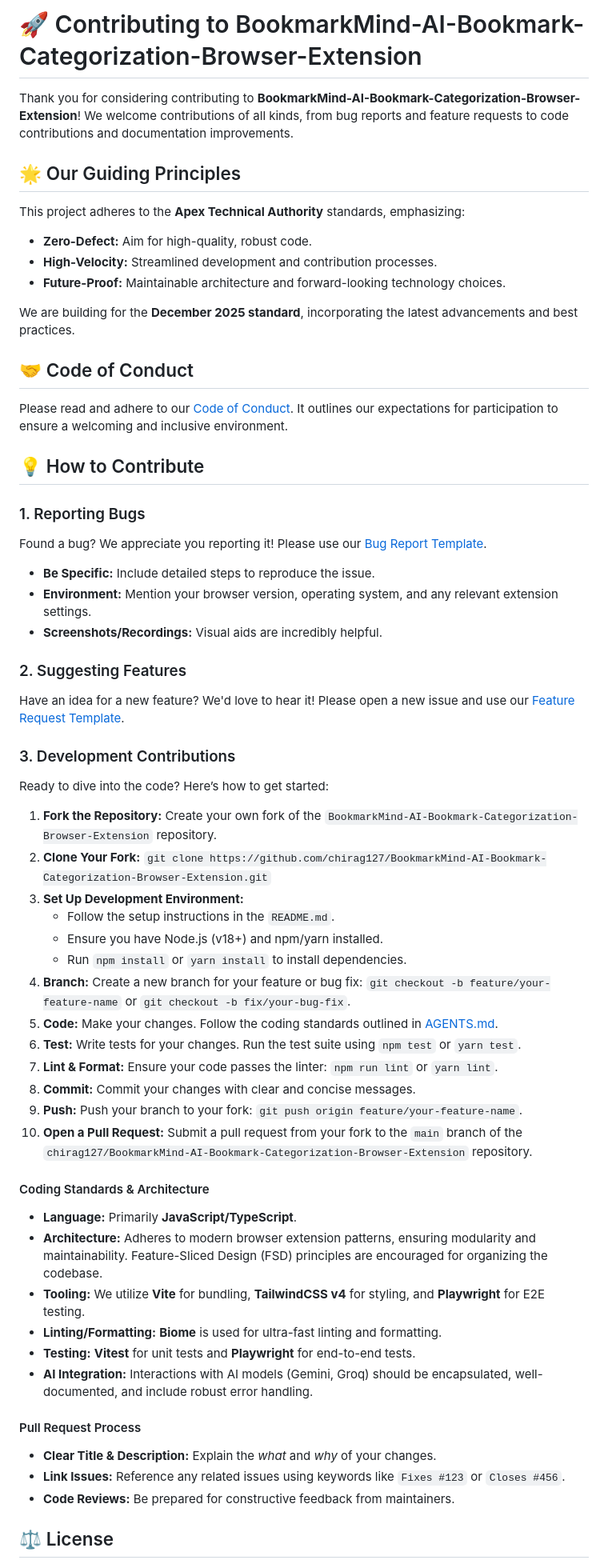
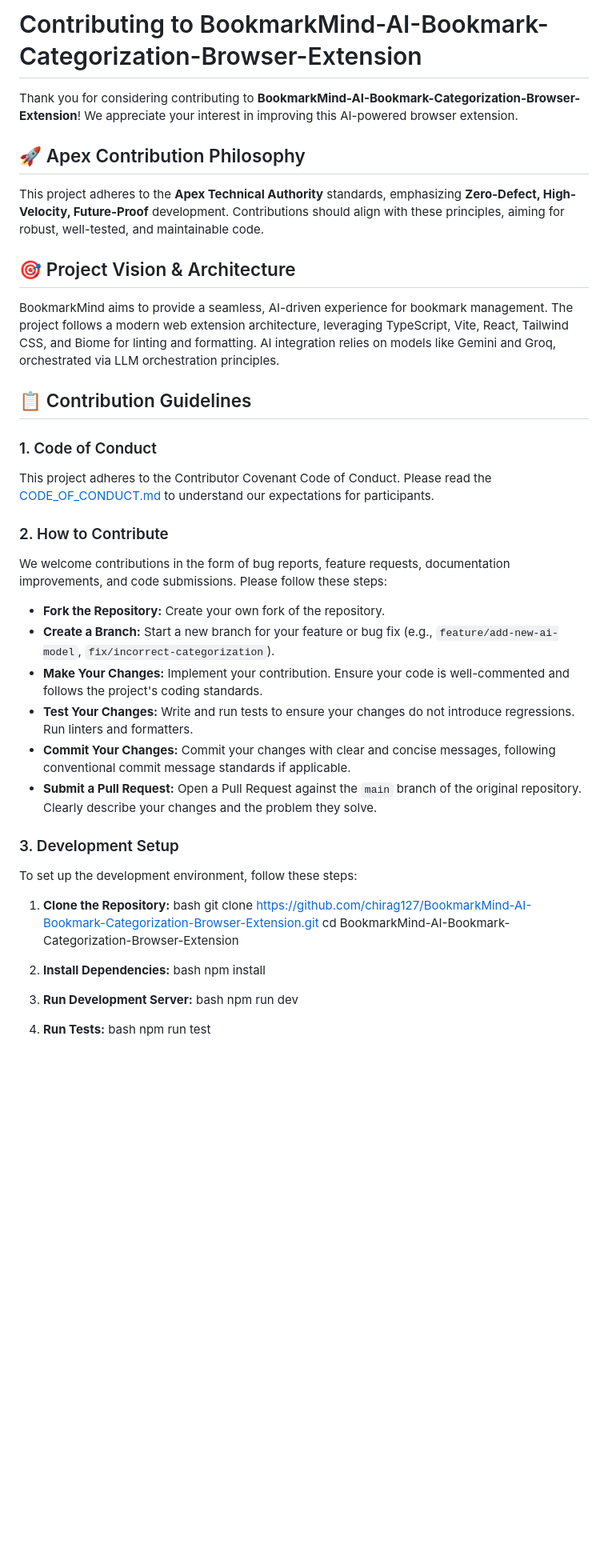
Before and after one commit to chirag127/BookmarkMind--AI-Powered-Chrome-Bookmark-Organizer, a Markdown page: .github/CONTRIBUTING.md, the part around one of its changes. Shown at 80% size. Rendered like a GitHub page; blank space fills up the shorter version.

Commit message:
docs: update .github/CONTRIBUTING.md via Apex Optimizer

```diff
--- a/.github/CONTRIBUTING.md
+++ b/.github/CONTRIBUTING.md
@@ -1,67 +1,54 @@
-# 🚀 Contributing to BookmarkMind-AI-Bookmark-Categorization-Browser-Extension
+# Contributing to BookmarkMind-AI-Bookmark-Categorization-Browser-Extension
 
-Thank you for considering contributing to **BookmarkMind-AI-Bookmark-Categorization-Browser-Extension**! We welcome contributions of all kinds, from bug reports and feature requests to code contributions and documentation improvements.
+Thank you for considering contributing to **BookmarkMind-AI-Bookmark-Categorization-Browser-Extension**! We appreciate your interest in improving this AI-powered browser extension.
 
-## 🌟 Our Guiding Principles
+## 🚀 Apex Contribution Philosophy
 
-This project adheres to the **Apex Technical Authority** standards, emphasizing:
+This project adheres to the **Apex Technical Authority** standards, emphasizing **Zero-Defect, High-Velocity, Future-Proof** development. Contributions should align with these principles, aiming for robust, well-tested, and maintainable code.
 
-*   **Zero-Defect:** Aim for high-quality, robust code.
-*   **High-Velocity:** Streamlined development and contribution processes.
-*   **Future-Proof:** Maintainable architecture and forward-looking technology choices.
+## 🎯 Project Vision & Architecture
 
-We are building for the **December 2025 standard**, incorporating the latest advancements and best practices.
+BookmarkMind aims to provide a seamless, AI-driven experience for bookmark management. The project follows a modern web extension architecture, leveraging TypeScript, Vite, React, Tailwind CSS, and Biome for linting and formatting. AI integration relies on models like Gemini and Groq, orchestrated via LLM orchestration principles.
 
-## 🤝 Code of Conduct
+## 📋 Contribution Guidelines
 
-Please read and adhere to our [Code of Conduct](https://github.com/chirag127/BookmarkMind-AI-Bookmark-Categorization-Browser-Extension/blob/main/CODE_OF_CONDUCT.md). It outlines our expectations for participation to ensure a welcoming and inclusive environment.
+### 1. Code of Conduct
 
-## 💡 How to Contribute
+This project adheres to the Contributor Covenant Code of Conduct. Please read the [CODE_OF_CONDUCT.md](https://github.com/chirag127/BookmarkMind-AI-Bookmark-Categorization-Browser-Extension/blob/main/CODE_OF_CONDUCT.md) to understand our expectations for participants.
 
-### 1. Reporting Bugs
+### 2. How to Contribute
 
-Found a bug? We appreciate you reporting it! Please use our [Bug Report Template](https://github.com/chirag127/BookmarkMind-AI-Bookmark-Categorization-Browser-Extension/issues/new?template=bug_report.md).
+We welcome contributions in the form of bug reports, feature requests, documentation improvements, and code submissions. Please follow these steps:
 
-*   **Be Specific:** Include detailed steps to reproduce the issue.
-*   **Environment:** Mention your browser version, operating system, and any relevant extension settings.
-*   **Screenshots/Recordings:** Visual aids are incredibly helpful.
+*   **Fork the Repository:** Create your own fork of the repository.
+*   **Create a Branch:** Start a new branch for your feature or bug fix (e.g., `feature/add-new-ai-model`, `fix/incorrect-categorization`).
+*   **Make Your Changes:** Implement your contribution. Ensure your code is well-commented and follows the project's coding standards.
+*   **Test Your Changes:** Write and run tests to ensure your changes do not introduce regressions. Run linters and formatters.
+*   **Commit Your Changes:** Commit your changes with clear and concise messages, following conventional commit message standards if applicable.
+*   **Submit a Pull Request:** Open a Pull Request against the `main` branch of the original repository. Clearly describe your changes and the problem they solve.
 
-### 2. Suggesting Features
+### 3. Development Setup
 
-Have an idea for a new feature? We'd love to hear it! Please open a new issue and use our [Feature Request Template](https://github.com/chirag127/BookmarkMind-AI-Bookmark-Categorization-Browser-Extension/issues/new?template=feature_request.md).
+To set up the development environment, follow these steps:
 
-### 3. Development Contributions
+1.  **Clone the Repository:**
+    bash
+    git clone https://github.com/chirag127/BookmarkMind-AI-Bookmark-Categorization-Browser-Extension.git
+    cd BookmarkMind-AI-Bookmark-Categorization-Browser-Extension
 
-Ready to dive into the code? Here’s how to get started:
 
-1.  **Fork the Repository:** Create your own fork of the `BookmarkMind-AI-Bookmark-Categorization-Browser-Extension` repository.
-2.  **Clone Your Fork:** `git clone https://github.com/chirag127/BookmarkMind-AI-Bookmark-Categorization-Browser-Extension.git`
-3.  **Set Up Development Environment:**
-    *   Follow the setup instructions in the `README.md`.
-    *   Ensure you have Node.js (v18+) and npm/yarn installed.
-    *   Run `npm install` or `yarn install` to install dependencies.
-4.  **Branch:** Create a new branch for your feature or bug fix: `git checkout -b feature/your-feature-name` or `git checkout -b fix/your-bug-fix`.
-5.  **Code:** Make your changes. Follow the coding standards outlined in [AGENTS.md](https://github.com/chirag127/BookmarkMind-AI-Bookmark-Categorization-Browser-Extension/blob/main/AGENTS.md).
-6.  **Test:** Write tests for your changes. Run the test suite using `npm test` or `yarn test`.
-7.  **Lint & Format:** Ensure your code passes the linter: `npm run lint` or `yarn lint`.
-8.  **Commit:** Commit your changes with clear and concise messages.
-9.  **Push:** Push your branch to your fork: `git push origin feature/your-feature-name`.
-10. **Open a Pull Request:** Submit a pull request from your fork to the `main` branch of the `chirag127/BookmarkMind-AI-Bookmark-Categorization-Browser-Extension` repository.
+2.  **Install Dependencies:**
+    bash
+    npm install
 
-#### Coding Standards & Architecture
 
-*   **Language:** Primarily **JavaScript/TypeScript**.
-*   **Architecture:** Adheres to modern browser extension patterns, ensuring modularity and maintainability. Feature-Sliced Design (FSD) principles are encouraged for organizing the codebase.
-*   **Tooling:** We utilize **Vite** for bundling, **TailwindCSS v4** for styling, and **Playwright** for E2E testing.
-*   **Linting/Formatting:** **Biome** is used for ultra-fast linting and formatting.
-*   **Testing:** **Vitest** for unit tests and **Playwright** for end-to-end tests.
-*   **AI Integration:** Interactions with AI models (Gemini, Groq) should be encapsulated, well-documented, and include robust error handling.
+3.  **Run Development Server:**
+    bash
+    npm run dev
 
-#### Pull Request Process
 
-*   **Clear Title & Description:** Explain the *what* and *why* of your changes.
-*   **Link Issues:** Reference any related issues using keywords like `Fixes #123` or `Closes #456`.
-*   **Code Reviews:** Be prepared for constructive feedback from maintainers.
+4.  **Run Tests:**
+    bash
+    npm run test
 
-## ⚖️ License
 
```
Also changed, not shown: other parts of .github/CONTRIBUTING.md (+44 -3 lines).
